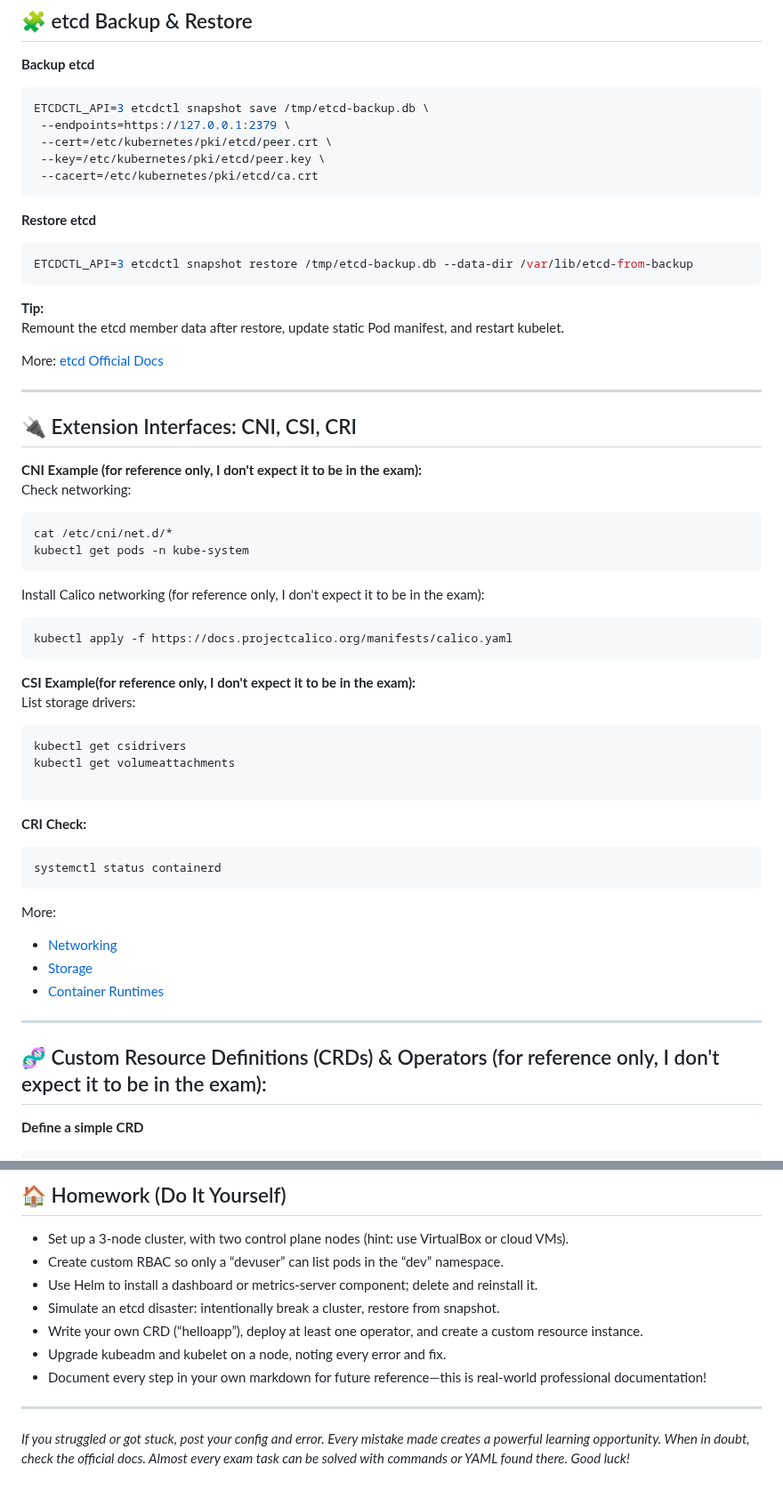
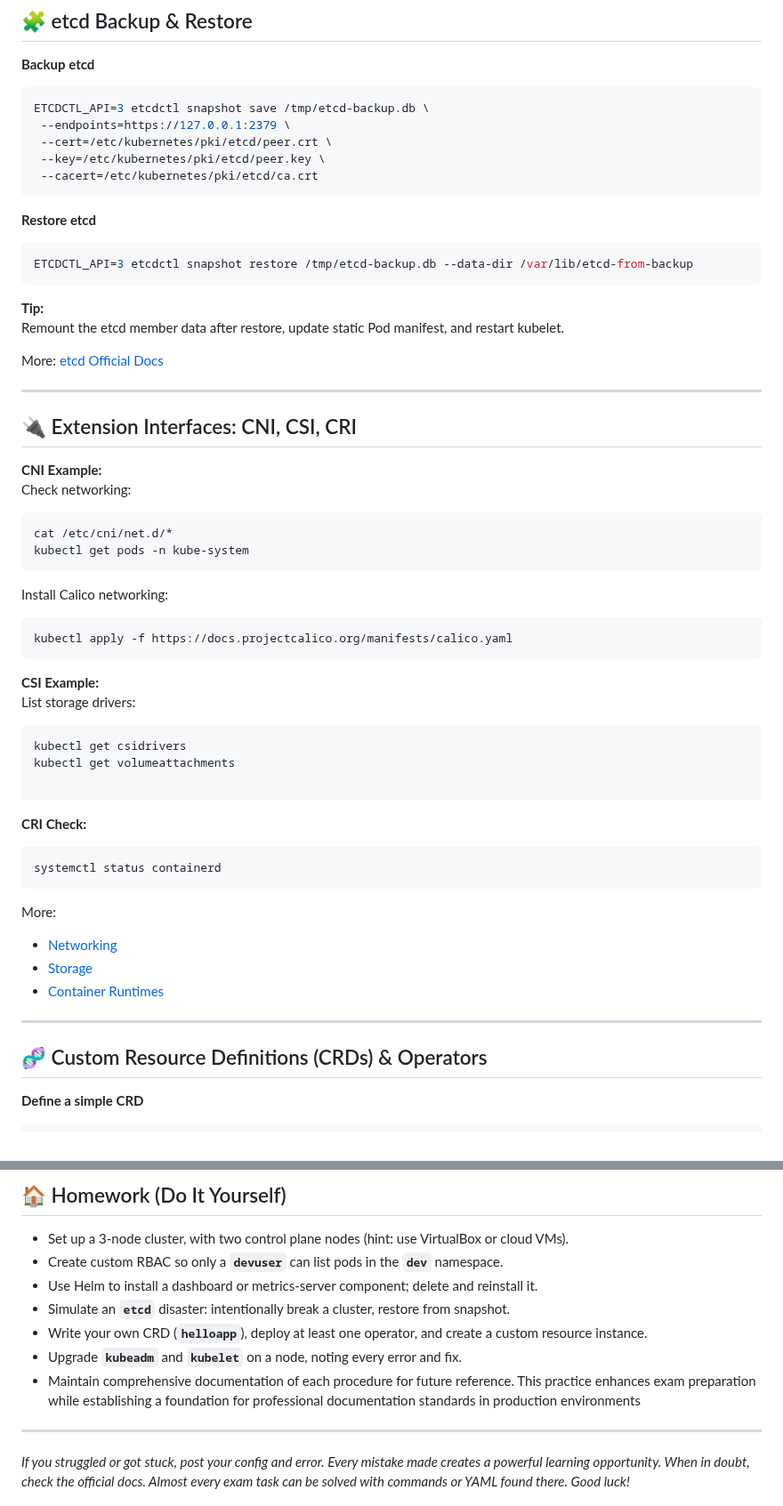
Before and after one commit to The-Kubernetes-Show/kubernetes, a Markdown page: CKA/Cluster_Architecture_Installation_Configuration/Cluster_Architecture_Installation_Configuration.md, 2 parts joined by grey strips. Shown at 89% size. Drawn GitHub-style.

Commit message:
[HT] adding Cluster_Architecture_Installation_Configuration section

````diff
--- a/CKA/Cluster_Architecture_Installation_Configuration/Cluster_Architecture_Installation_Configuration.md
+++ b/CKA/Cluster_Architecture_Installation_Configuration/Cluster_Architecture_Installation_Configuration.md
@@ -417,6 +417,7 @@ ETCDCTL_API=3 etcdctl snapshot save /tmp/etcd-backup.db \
 ```
 
 **Restore etcd**
+
 ```bash
 ETCDCTL_API=3 etcdctl snapshot restore /tmp/etcd-backup.db --data-dir /var/lib/etcd-from-backup
 ```
@@ -430,7 +431,7 @@ More: [etcd Official Docs](https://kubernetes.io/docs/tasks/administer-cluster/c
 
 ## 🔌 Extension Interfaces: CNI, CSI, CRI
 
-**CNI Example (for reference only, I don't expect it to be in the exam):**
+**CNI Example:**
 Check networking:
 
 ```bash
@@ -438,13 +439,13 @@ cat /etc/cni/net.d/*
 kubectl get pods -n kube-system
 ```
 
-Install Calico networking (for reference only, I don't expect it to be in the exam):
+Install Calico networking:
 
 ```bash
 kubectl apply -f https://docs.projectcalico.org/manifests/calico.yaml
 ```
 
-**CSI Example(for reference only, I don't expect it to be in the exam):**
+**CSI Example:**
 List storage drivers:
 
 ```bash
@@ -460,13 +461,14 @@ systemctl status containerd
 ```
 
 More:
+
 - [Networking](https://kubernetes.io/docs/concepts/cluster-administration/networking/)
 - [Storage](https://kubernetes.io/docs/concepts/storage/)
 - [Container Runtimes](https://kubernetes.io/docs/setup/production-environment/container-runtimes/)
 
 ---
 
-## 🧬 Custom Resource Definitions (CRDs) & Operators (for reference only, I don't expect it to be in the exam):
+## 🧬 Custom Resource Definitions (CRDs) & Operators
 
 **Define a simple CRD**
 
@@ -552,12 +555,12 @@ More:
 ## 🏠 Homework (Do It Yourself)
 
 - Set up a 3-node cluster, with two control plane nodes (hint: use VirtualBox or cloud VMs).
-- Create custom RBAC so only a “devuser” can list pods in the “dev” namespace.
+- Create custom RBAC so only a **`devuser`** can list pods in the **`dev`** namespace.
 - Use Helm to install a dashboard or metrics-server component; delete and reinstall it.
-- Simulate an etcd disaster: intentionally break a cluster, restore from snapshot.
-- Write your own CRD (“helloapp”), deploy at least one operator, and create a custom resource instance.
-- Upgrade kubeadm and kubelet on a node, noting every error and fix.
-- Document every step in your own markdown for future reference—this is real-world professional documentation!
+- Simulate an **`etcd`** disaster: intentionally break a cluster, restore from snapshot.
+- Write your own CRD (**`helloapp`**), deploy at least one operator, and create a custom resource instance.
+- Upgrade **`kubeadm`** and **`kubelet`** on a node, noting every error and fix.
+- Maintain comprehensive documentation of each procedure for future reference. This practice enhances exam preparation while establishing a foundation for professional documentation standards in production environments
 
 ---
 
````
Also changed, not shown: other parts of CKA/Cluster_Architecture_Installation_Configuration/Cluster_Architecture_Installation_Configuration.md (+5 -4 lines), CKA/README.md (+1 -1 lines).
